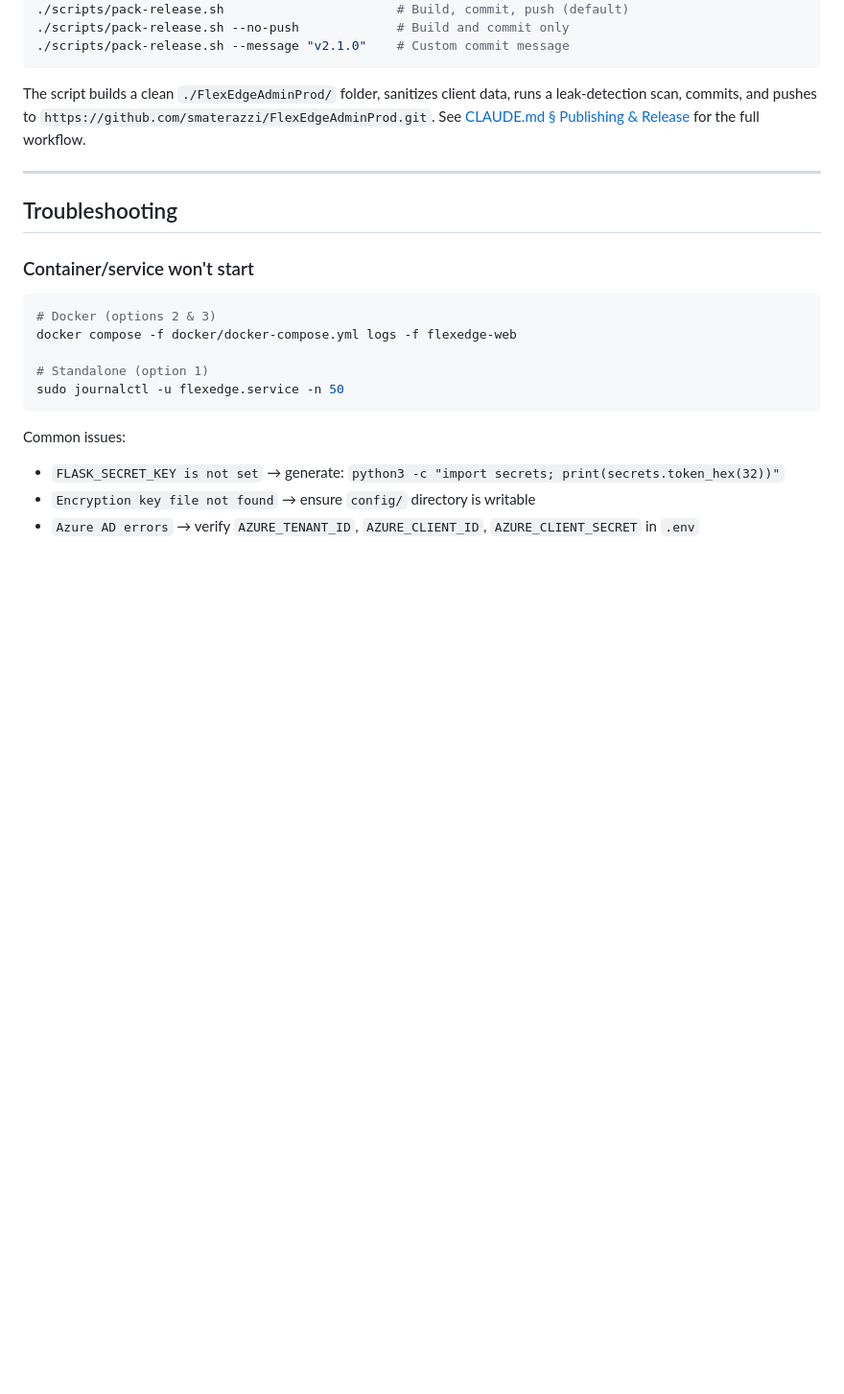
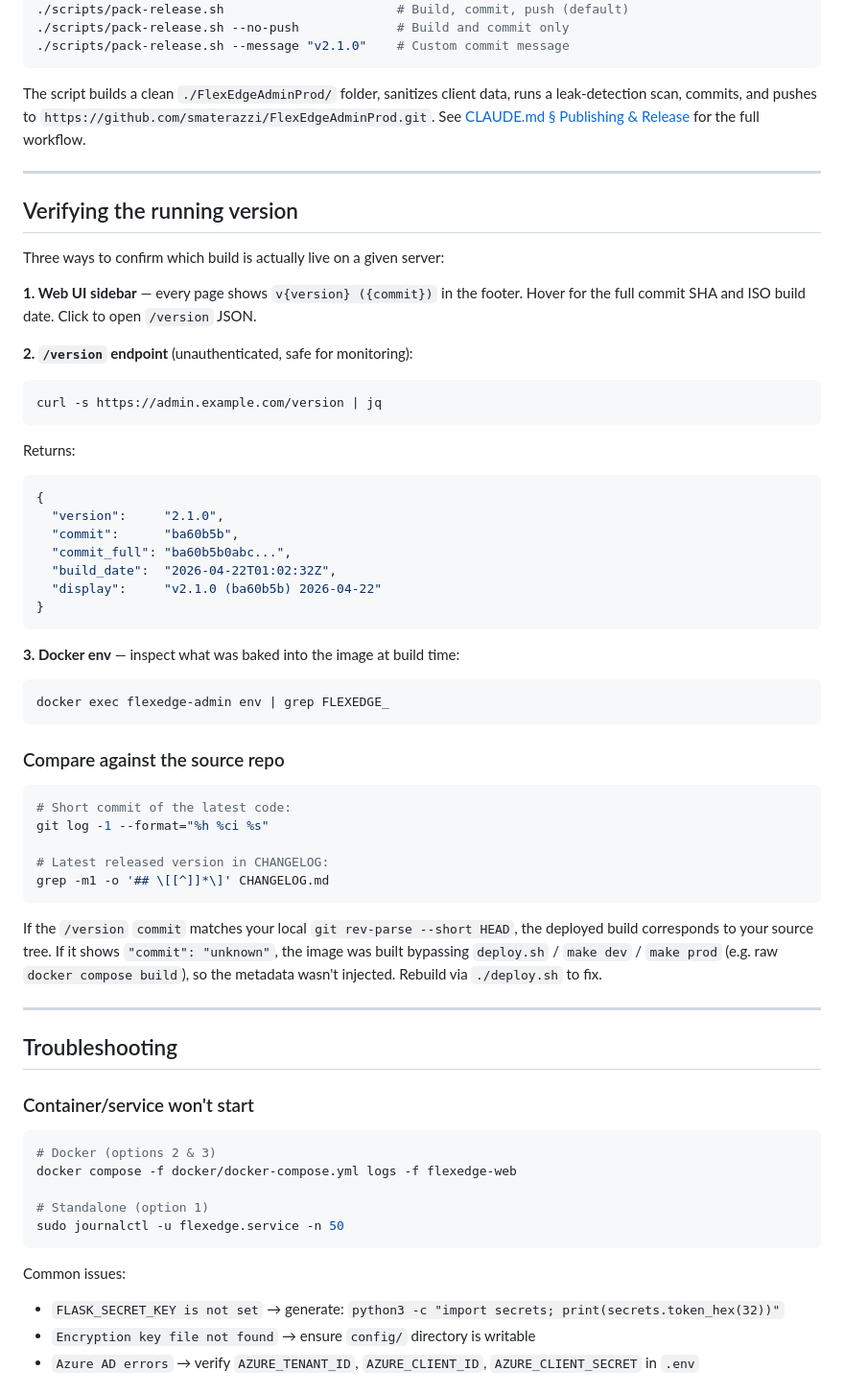
Before and after one commit to smaterazzi/FlexEdgeAdminProd, a Markdown page: docs/deployment-guide.md, the part around the change. Shown at 96% size. Drawn GitHub-style; blank space fills up the shorter version.

````diff
--- a/docs/deployment-guide.md
+++ b/docs/deployment-guide.md
@@ -419,6 +419,50 @@ The script builds a clean `./FlexEdgeAdminProd/` folder, sanitizes client data,
 
 ---
 
+## Verifying the running version
+
+Three ways to confirm which build is actually live on a given server:
+
+**1. Web UI sidebar** — every page shows `v{version} ({commit})` in the footer. Hover for the full commit SHA and ISO build date. Click to open `/version` JSON.
+
+**2. `/version` endpoint** (unauthenticated, safe for monitoring):
+
+```bash
+curl -s https://admin.example.com/version | jq
+```
+
+Returns:
+
+```json
+{
+  "version":     "2.1.0",
+  "commit":      "ba60b5b",
+  "commit_full": "ba60b5b0abc...",
+  "build_date":  "2026-04-22T01:02:32Z",
+  "display":     "v2.1.0 (ba60b5b) 2026-04-22"
+}
+```
+
+**3. Docker env** — inspect what was baked into the image at build time:
+
+```bash
+docker exec flexedge-admin env | grep FLEXEDGE_
+```
+
+### Compare against the source repo
+
+```bash
+# Short commit of the latest code:
+git log -1 --format="%h %ci %s"
+
+# Latest released version in CHANGELOG:
+grep -m1 -o '## \[[^]]*\]' CHANGELOG.md
+```
+
+If the `/version` `commit` matches your local `git rev-parse --short HEAD`, the deployed build corresponds to your source tree. If it shows `"commit": "unknown"`, the image was built bypassing `deploy.sh` / `make dev` / `make prod` (e.g. raw `docker compose build`), so the metadata wasn't injected. Rebuild via `./deploy.sh` to fix.
+
+---
+
 ## Troubleshooting
 
 ### Container/service won't start
````
Also changed, not shown: CHANGELOG.md (+10 -1 lines), README.md (+2 -0 lines).
